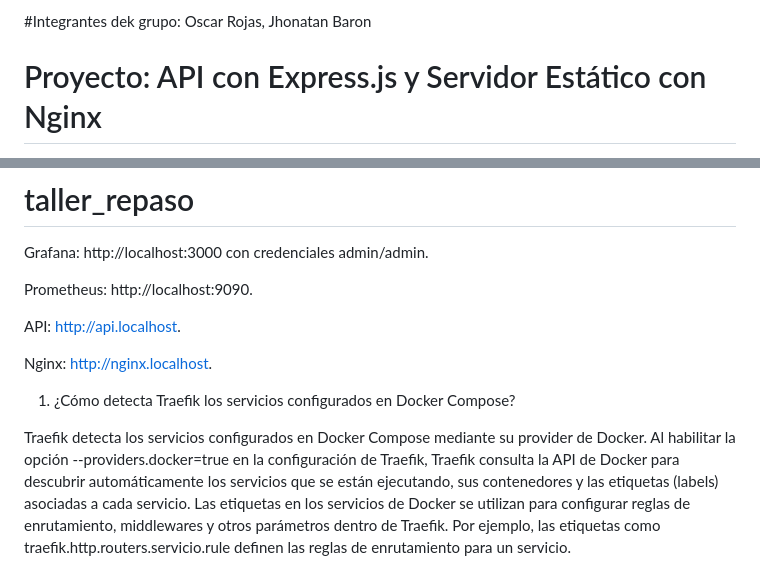
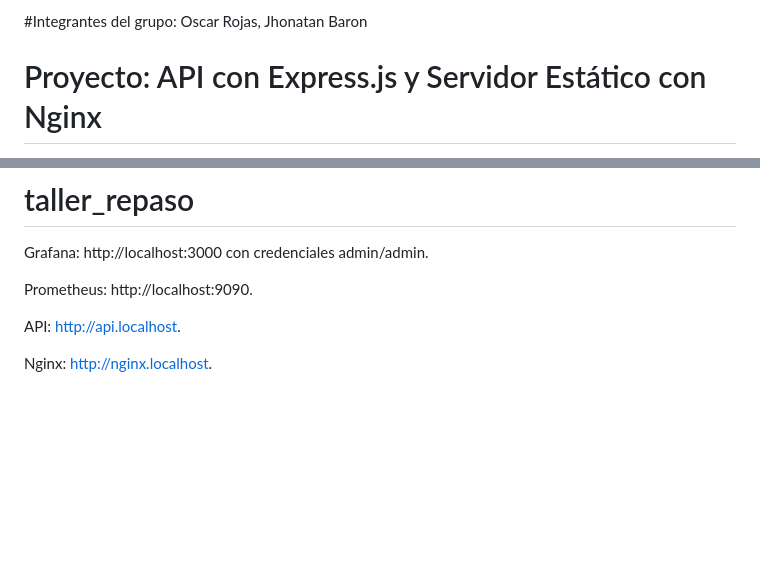
Before and after one commit to rojasoscar752/taller_repaso, a Markdown page: README.md, 2 parts joined by grey strips. Drawn GitHub-style; blank space fills up the shorter version.

```diff
--- a/README.md
+++ b/README.md
@@ -1,5 +1,5 @@
 
-#Integrantes dek grupo: Oscar Rojas, Jhonatan Baron
+#Integrantes del grupo: Oscar Rojas, Jhonatan Baron
 #  Proyecto: API con Express.js y Servidor Estático con Nginx
 
 Este proyecto configura una API en **Express.js** y un servidor estático en **Nginx**, utilizando **Docker Compose** y **Traefik** como proxy inverso.
@@ -129,14 +129,3 @@ Prometheus: http://localhost:9090.
 API: http://api.localhost.
 
 Nginx: http://nginx.localhost.
-1. ¿Cómo detecta Traefik los servicios configurados en Docker Compose?
-
-Traefik detecta los servicios configurados en Docker Compose mediante
-su provider de Docker. Al habilitar la opción --providers.docker=true en la
-configuración de Traefik, Traefik consulta la API de Docker para descubrir
-automáticamente los servicios que se están ejecutando, sus contenedores y
-las etiquetas (labels) asociadas a cada servicio.
-Las etiquetas en los servicios de Docker se utilizan para configurar
-reglas de enrutamiento, middlewares y otros parámetros dentro de Traefik.
-Por ejemplo, las etiquetas como traefik.http.routers.servicio.rule definen las
-reglas de enrutamiento para un servicio.
```
